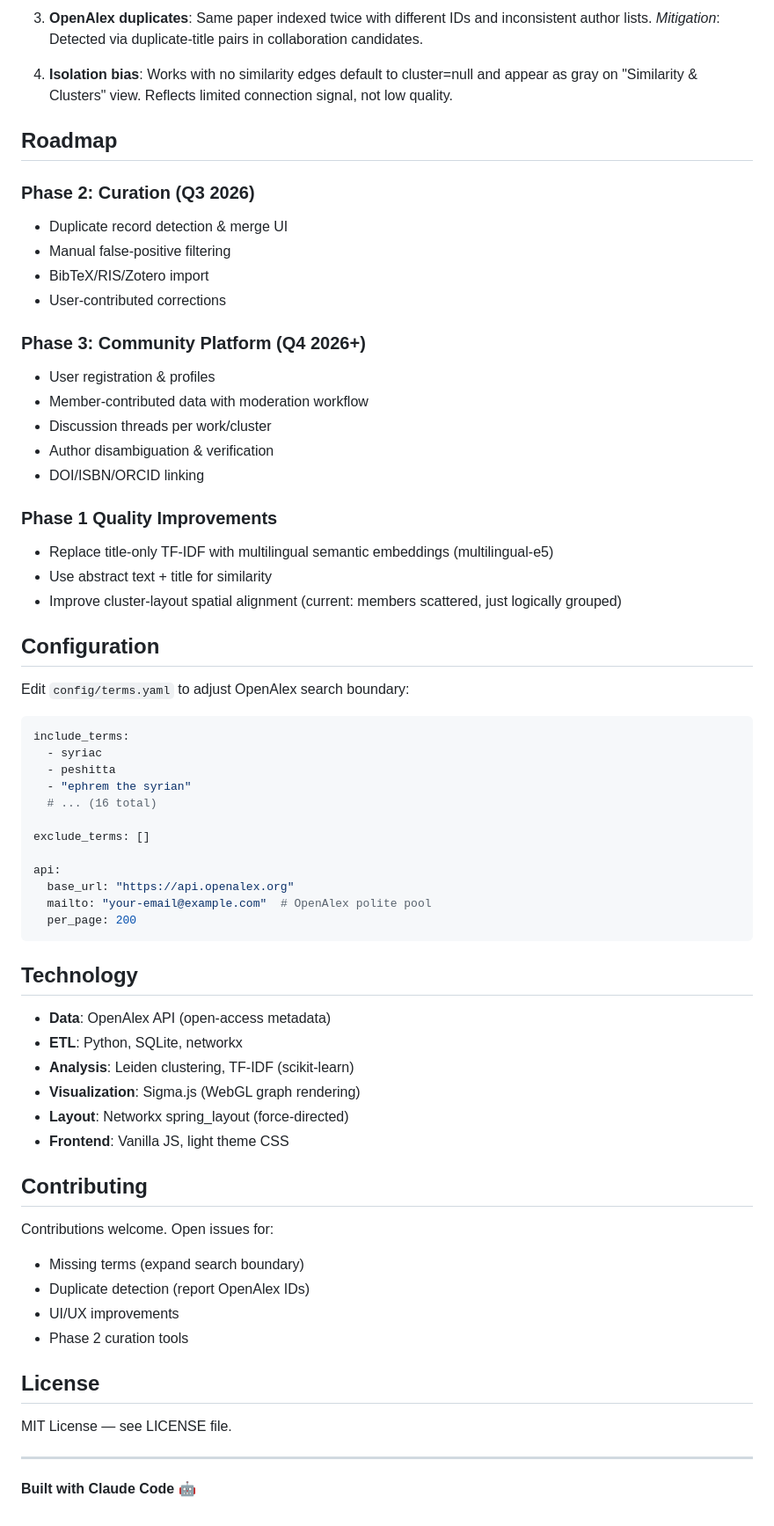
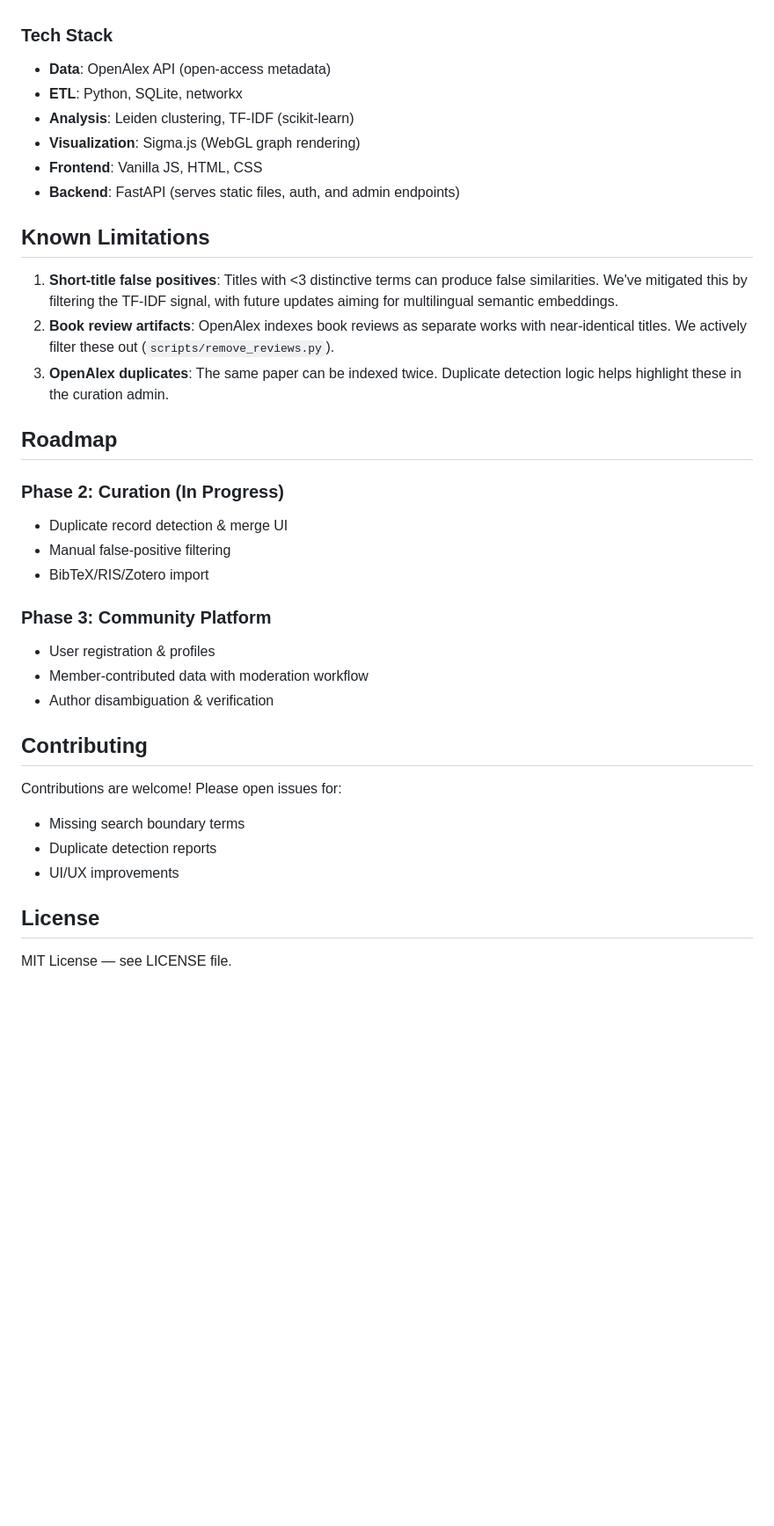
Before and after one commit to ramiramirez-nl/syriac-knowledge-graph, a Markdown page: README.md, the part around one of its changes. Shown at 88% size. GitHub-like rendering; blank space fills up the shorter version.

````diff
--- a/README.md
+++ b/README.md
@@ -141,71 +122,37 @@ See **PLAN.md** for detailed trade-offs. Key issues:
-3. **OpenAlex duplicates**: Same paper indexed twice with different IDs and inconsistent author lists. *Mitigation*: Detected via duplicate-title pairs in collaboration candidates.
-
-4. **Isolation bias**: Works with no similarity edges default to cluster=null and appear as gray on "Similarity & Clusters" view. Reflects limited connection signal, not low quality.
-
-## Roadmap
-
-### Phase 2: Curation (Q3 2026)
-
-- Duplicate record detection & merge UI
-- Manual false-positive filtering
-- BibTeX/RIS/Zotero import
-- User-contributed corrections
-
-### Phase 3: Community Platform (Q4 2026+)
-
-- User registration & profiles
-- Member-contributed data with moderation workflow
-- Discussion threads per work/cluster
-- Author disambiguation & verification
-- DOI/ISBN/ORCID linking
-
-### Phase 1 Quality Improvements
-
-- Replace title-only TF-IDF with multilingual semantic embeddings (multilingual-e5)
-- Use abstract text + title for similarity
-- Improve cluster-layout spatial alignment (current: members scattered, just logically grouped)
-
-## Configuration
-
-Edit `config/terms.yaml` to adjust OpenAlex search boundary:
-
-```yaml
-include_terms:
-  - syriac
-  - peshitta
-  - "ephrem the syrian"
-  # ... (16 total)
-
-exclude_terms: []
-
-api:
-  base_url: "https://api.openalex.org"
-  mailto: "your-email@example.com"  # OpenAlex polite pool
-  per_page: 200
-```
-
-## Technology
+### Tech Stack
 
 - **Data**: OpenAlex API (open-access metadata)
 - **ETL**: Python, SQLite, networkx
 - **Analysis**: Leiden clustering, TF-IDF (scikit-learn)
 - **Visualization**: Sigma.js (WebGL graph rendering)
-- **Layout**: Networkx spring_layout (force-directed)
-- **Frontend**: Vanilla JS, light theme CSS
+- **Frontend**: Vanilla JS, HTML, CSS
+- **Backend**: FastAPI (serves static files, auth, and admin endpoints)
+
+## Known Limitations
+
+1. **Short-title false positives**: Titles with <3 distinctive terms can produce false similarities. We've mitigated this by filtering the TF-IDF signal, with future updates aiming for multilingual semantic embeddings.
+2. **Book review artifacts**: OpenAlex indexes book reviews as separate works with near-identical titles. We actively filter these out (`scripts/remove_reviews.py`).
+3. **OpenAlex duplicates**: The same paper can be indexed twice. Duplicate detection logic helps highlight these in the curation admin.
+
+## Roadmap
+
+### Phase 2: Curation (In Progress)
+- Duplicate record detection & merge UI
+- Manual false-positive filtering
+- BibTeX/RIS/Zotero import
+
+### Phase 3: Community Platform
+- User registration & profiles
+- Member-contributed data with moderation workflow
+- Author disambiguation & verification
 
 ## Contributing
 
-Contributions welcome. Open issues for:
-- Missing terms (expand search boundary)
-- Duplicate detection (report OpenAlex IDs)
+Contributions are welcome! Please open issues for:
+- Missing search boundary terms
+- Duplicate detection reports
 - UI/UX improvements
-- Phase 2 curation tools
 
 ## License
 
 MIT License — see LICENSE file.
-
-
----
-
-**Built with Claude Code** 🤖
````
Also changed, not shown: other parts of README.md (+60 -79 lines).
